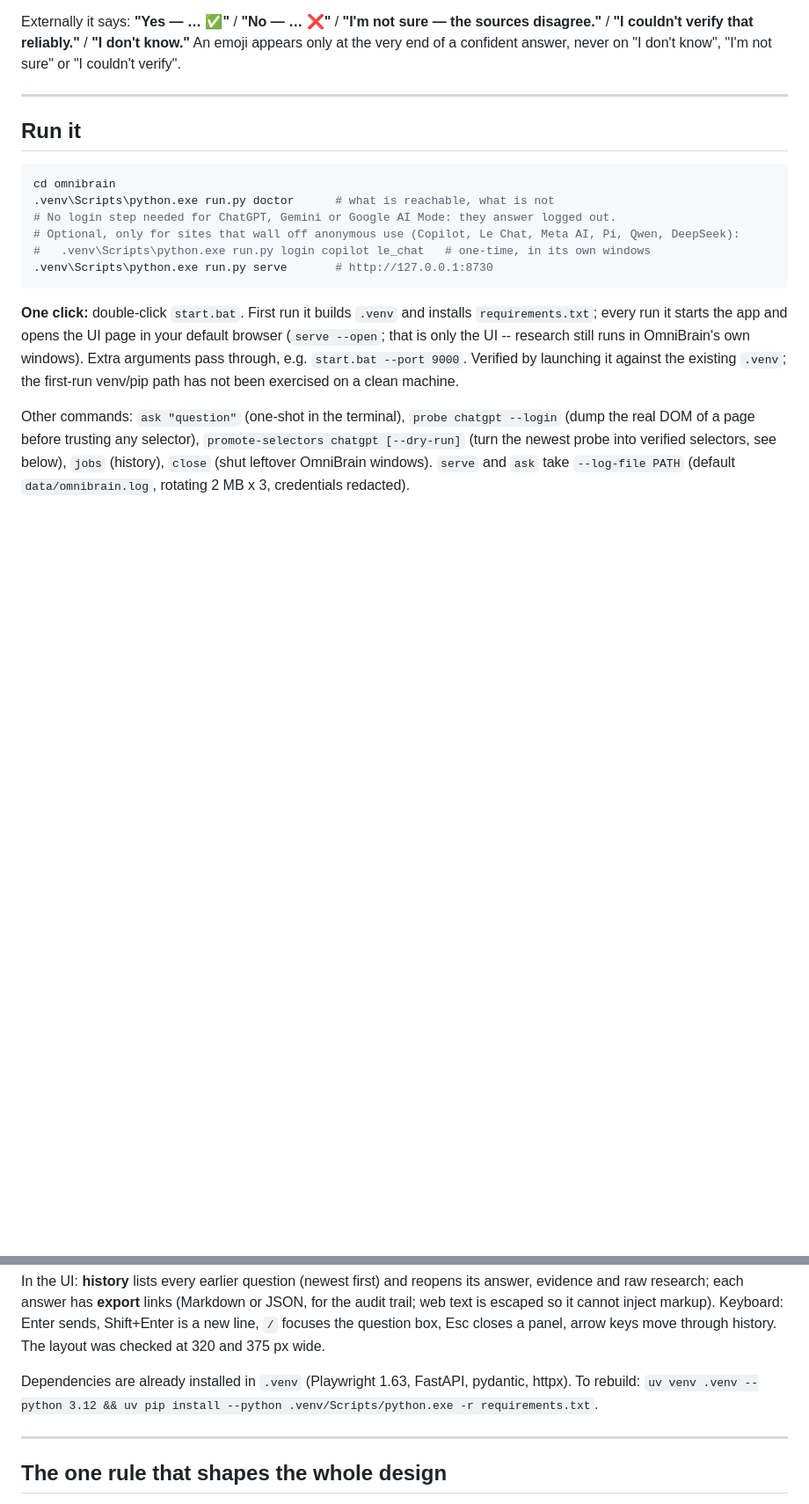
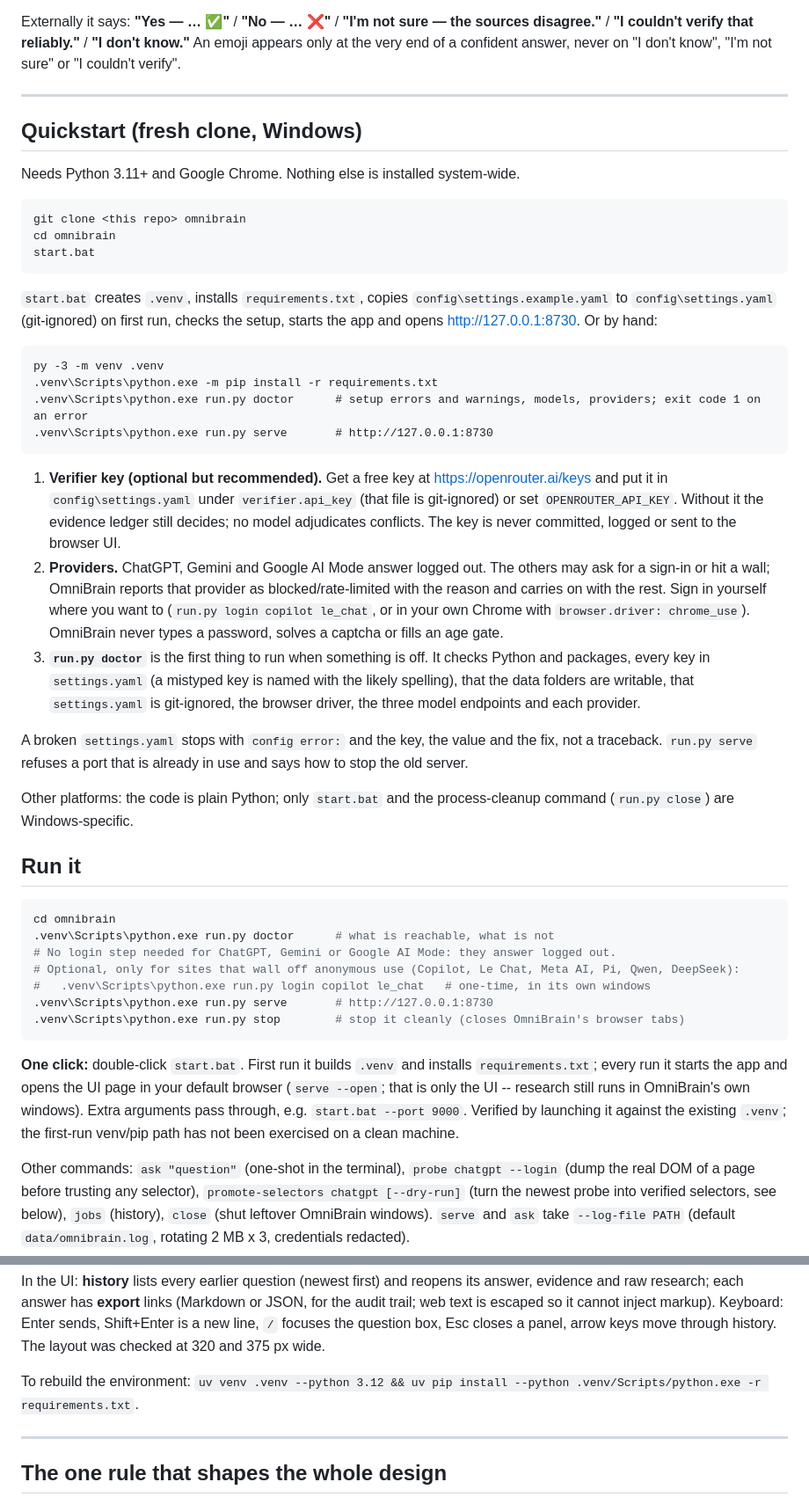
Before and after one commit to RudraNarayanP/ai-orchestrator, a Markdown page: README.md, 2 parts joined by grey strips. Shown at 88% size. Rendered like a GitHub page; blank space fills up the shorter version.

Commit message:
README: fresh-clone quickstart (start.bat or by hand), verifier key placement, what doctor checks, config error behaviour

````diff
--- a/README.md
+++ b/README.md
@@ -24,6 +24,45 @@ only at the very end of a confident answer, never on "I don't know", "I'm not su
 
 ---
 
+## Quickstart (fresh clone, Windows)
+
+Needs Python 3.11+ and Google Chrome. Nothing else is installed system-wide.
+
+```bat
+git clone <this repo> omnibrain
+cd omnibrain
+start.bat
+```
+
+`start.bat` creates `.venv`, installs `requirements.txt`, copies `config\settings.example.yaml` to
+`config\settings.yaml` (git-ignored) on first run, checks the setup, starts the app and opens
+http://127.0.0.1:8730. Or by hand:
+
+```bat
+py -3 -m venv .venv
+.venv\Scripts\python.exe -m pip install -r requirements.txt
+.venv\Scripts\python.exe run.py doctor      # setup errors and warnings, models, providers; exit code 1 on an error
+.venv\Scripts\python.exe run.py serve       # http://127.0.0.1:8730
+```
+
+1. **Verifier key (optional but recommended).** Get a free key at https://openrouter.ai/keys and put it in
+   `config\settings.yaml` under `verifier.api_key` (that file is git-ignored) or set `OPENROUTER_API_KEY`.
+   Without it the evidence ledger still decides; no model adjudicates conflicts. The key is never committed,
+   logged or sent to the browser UI.
+2. **Providers.** ChatGPT, Gemini and Google AI Mode answer logged out. The others may ask for a sign-in or hit
+   a wall; OmniBrain reports that provider as blocked/rate-limited with the reason and carries on with the rest.
+   Sign in yourself where you want to (`run.py login copilot le_chat`, or in your own Chrome with
+   `browser.driver: chrome_use`). OmniBrain never types a password, solves a captcha or fills an age gate.
+3. **`run.py doctor`** is the first thing to run when something is off. It checks Python and packages, every key
+   in `settings.yaml` (a mistyped key is named with the likely spelling), that the data folders are writable,
+   that `settings.yaml` is git-ignored, the browser driver, the three model endpoints and each provider.
+
+A broken `settings.yaml` stops with `config error:` and the key, the value and the fix, not a traceback.
+`run.py serve` refuses a port that is already in use and says how to stop the old server.
+
+Other platforms: the code is plain Python; only `start.bat` and the process-cleanup command (`run.py close`) are
+Windows-specific.
+
 ## Run it
 
 ```bash
@@ -33,6 +72,7 @@ cd omnibrain
 # Optional, only for sites that wall off anonymous use (Copilot, Le Chat, Meta AI, Pi, Qwen, DeepSeek):
 #   .venv\Scripts\python.exe run.py login copilot le_chat   # one-time, in its own windows
 .venv\Scripts\python.exe run.py serve       # http://127.0.0.1:8730
+.venv\Scripts\python.exe run.py stop        # stop it cleanly (closes OmniBrain's browser tabs)
 ```
 
 **One click:** double-click `start.bat`. First run it builds `.venv` and installs
@@ -54,8 +94,7 @@ for the audit trail; web text is escaped so it cannot inject markup). Keyboard:
 sends, Shift+Enter is a new line, `/` focuses the question box, Esc closes a panel,
 arrow keys move through history. The layout was checked at 320 and 375 px wide.
 
-Dependencies are already installed in `.venv` (Playwright 1.63, FastAPI, pydantic,
-httpx). To rebuild: `uv venv .venv --python 3.12 && uv pip install --python .venv/Scripts/python.exe -r requirements.txt`.
+To rebuild the environment: `uv venv .venv --python 3.12 && uv pip install --python .venv/Scripts/python.exe -r requirements.txt`.
 
 ---
 
````
